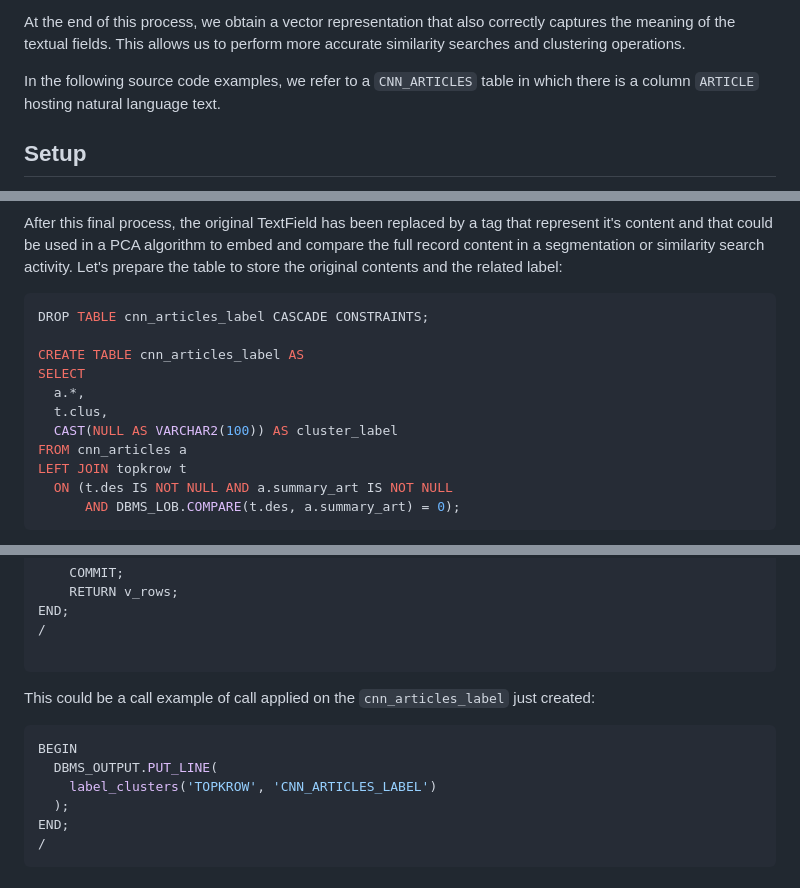
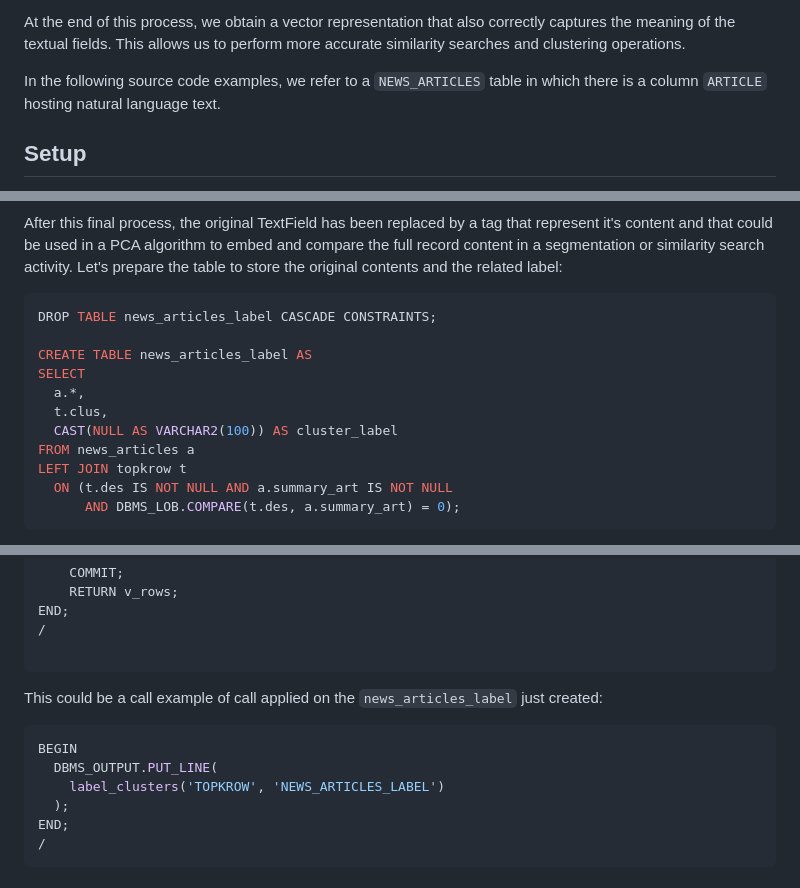
Before and after one commit to corradodebari/corradodebari.github.io, a Markdown page: mix_tab_search.md, 3 parts joined by grey strips. GitHub-like rendering.

````diff
--- a/mix_tab_search.md
+++ b/mix_tab_search.md
@@ -59,7 +59,7 @@ In this article, we show how to incorporate one or more natural-language fields
 
 At the end of this process, we obtain a vector representation that also correctly captures the meaning of the textual fields. This allows us to perform more accurate similarity searches and clustering operations.
 
-In the following source code examples, we refer to a `CNN_ARTICLES` table in which there is a column `ARTICLE` hosting natural language text.
+In the following source code examples, we refer to a `NEWS_ARTICLES` table in which there is a column `ARTICLE` hosting natural language text.
 
 ## Setup
 First you need to enable the DB23ai/26ai instance to call external http endpoint on a <USER> input, plus some other grants, running as <ADMIN>:
@@ -523,14 +523,14 @@ After this final process, the original TextField has been replaced by a tag that
 Let's prepare the table to store the original contents and the related label:
 
 ```sql
-DROP TABLE cnn_articles_label CASCADE CONSTRAINTS;
+DROP TABLE news_articles_label CASCADE CONSTRAINTS;
 
-CREATE TABLE cnn_articles_label AS
+CREATE TABLE news_articles_label AS
 SELECT
   a.*,
   t.clus,
   CAST(NULL AS VARCHAR2(100)) AS cluster_label
-FROM cnn_articles a
+FROM news_articles a
 LEFT JOIN topkrow t
   ON (t.des IS NOT NULL AND a.summary_art IS NOT NULL
       AND DBMS_LOB.COMPARE(t.des, a.summary_art) = 0);
@@ -628,12 +628,12 @@ END;
 
 ```
 
-This could be a call example of call applied on the `cnn_articles_label` just created:
+This could be a call example of call applied on the `news_articles_label` just created:
 
 ```sql
 BEGIN
   DBMS_OUTPUT.PUT_LINE(
-    label_clusters('TOPKROW', 'CNN_ARTICLES_LABEL')
+    label_clusters('TOPKROW', 'NEWS_ARTICLES_LABEL')
   );
 END;
 /
````
Also changed, not shown: other parts of mix_tab_search.md (+8 -8 lines).
